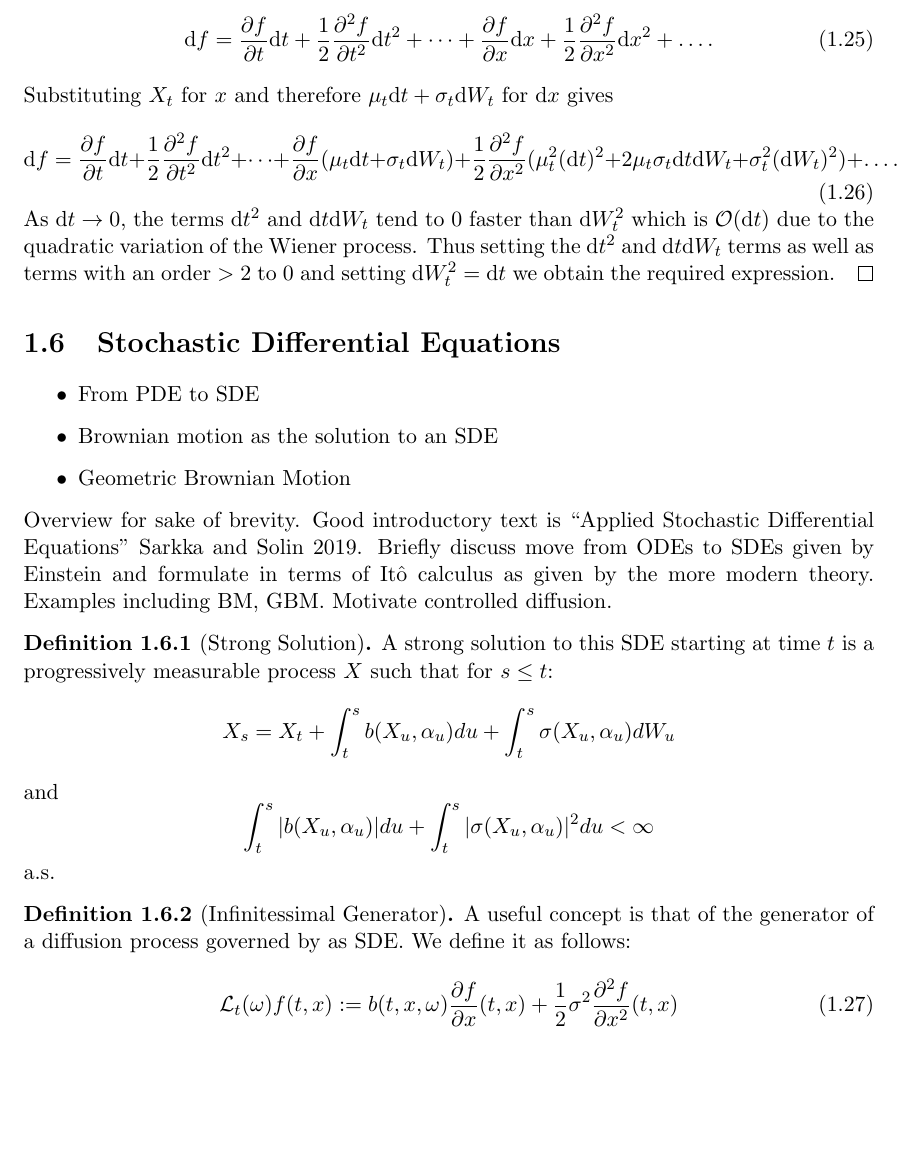
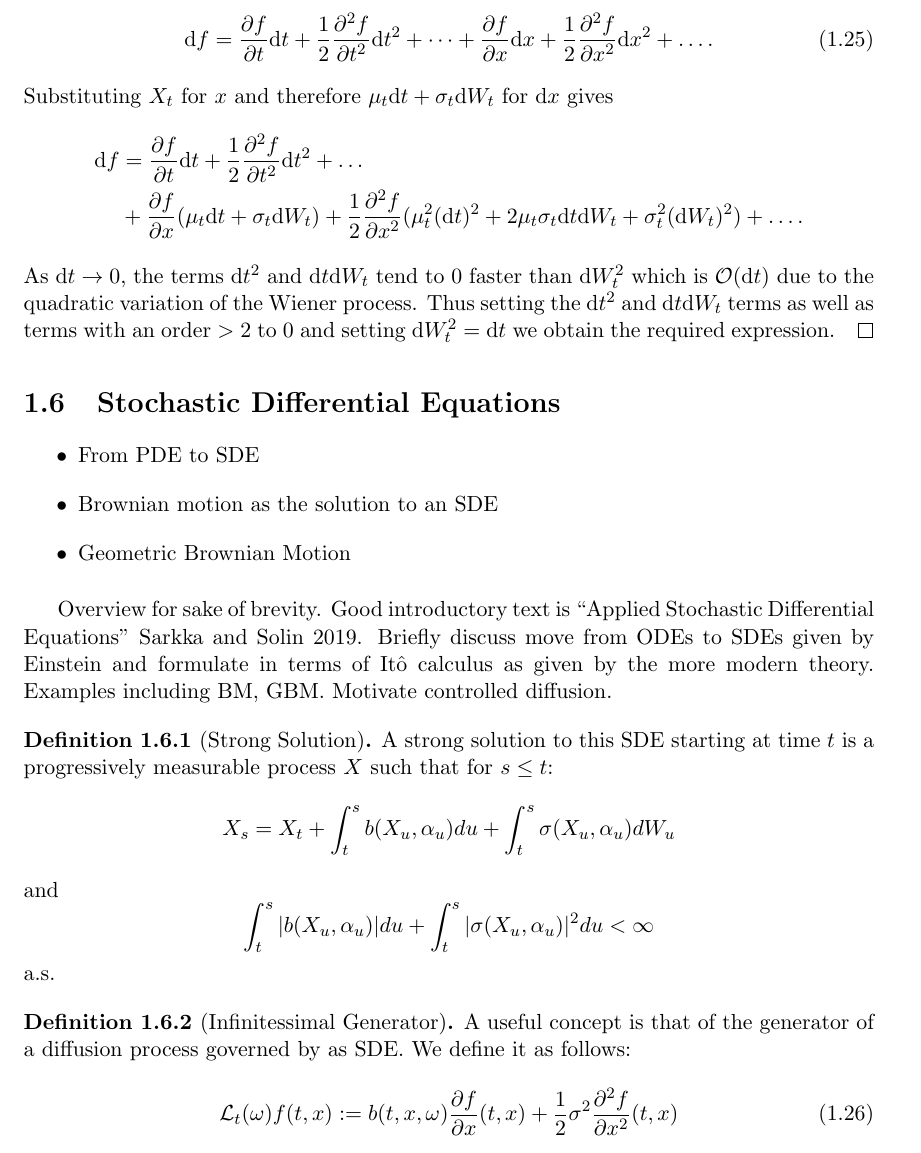
Before and after one commit to jgacton/MATH32200-Undergraduate-Dissertation, a LaTeX thesis (Writing/Dissertation/main.tex, which reads Writing/Dissertation/mainbody/1-introduction.tex): part of page 12 of 46, cut so that both start at the same text, the shorter picture padded with empty space. Compiled offline with pdfLaTeX.

Commit message:
Fixed couple of warnings

```diff
--- a/Writing/Dissertation/main.tex
+++ b/Writing/Dissertation/main.tex
@@ -10,7 +10,7 @@
 \usepackage{amsmath}
 \usepackage{amsthm}
 \usepackage[style=authoryear,sorting=none]{biblatex}
-\usepackage{parskip}
+%\usepackage{parskip}
 \usepackage{listings}
 \usepackage{float}
 
--- a/Writing/Dissertation/mainbody/1-introduction.tex
+++ b/Writing/Dissertation/mainbody/1-introduction.tex
@@ -489,9 +489,10 @@ is assumed.
     \end{equation}
     Substituting $X_t$ for $x$ and therefore $\mu_t\mathrm dt + \sigma_t\mathrm dW_t$
     for $\mathrm dx$ gives
-    \begin{equation}
-        \mathrm df = \frac{\partial f}{\partial t}\mathrm dt+\frac{1}{2}\frac{\partial^2f}{\partial t^2}\mathrm dt^2+\dots+\frac{\partial f}{\partial x}(\mu_t\mathrm dt + \sigma_t\mathrm dW_t)+\frac{1}{2}\frac{\partial^2f}{\partial x^2}(\mu_t^2(\mathrm dt)^2 + 2\mu_t\sigma_t\mathrm dt\mathrm dW_t+ \sigma_t^2(\mathrm dW_t)^2)+\dots.
-    \end{equation}
+    \begin{align*}
+        \mathrm df &= \frac{\partial f}{\partial t}\mathrm dt+\frac{1}{2}\frac{\partial^2f}{\partial t^2}\mathrm dt^2+\dots\\
+        &+\frac{\partial f}{\partial x}(\mu_t\mathrm dt + \sigma_t\mathrm dW_t)+\frac{1}{2}\frac{\partial^2f}{\partial x^2}(\mu_t^2(\mathrm dt)^2 + 2\mu_t\sigma_t\mathrm dt\mathrm dW_t+ \sigma_t^2(\mathrm dW_t)^2)+\dots.
+    \end{align*}
     As $\mathrm dt\rightarrow0$, the terms $\mathrm dt^2$ and $\mathrm dt\mathrm dW_t$
     tend to 0 faster than $\mathrm dW_t^2$ which is $\mathcal{O}(\mathrm dt)$ due to
     the quadratic variation of the Wiener process. Thus setting the $\mathrm dt^2$
```
Also changed, not shown: Writing/Dissertation/main.pdf.
